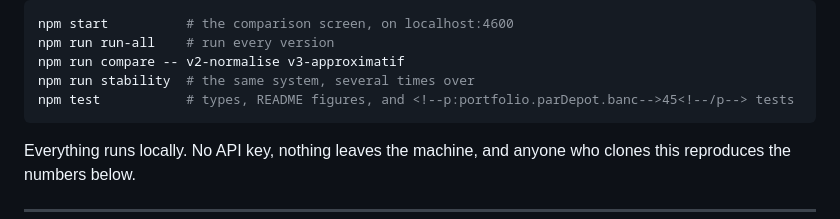
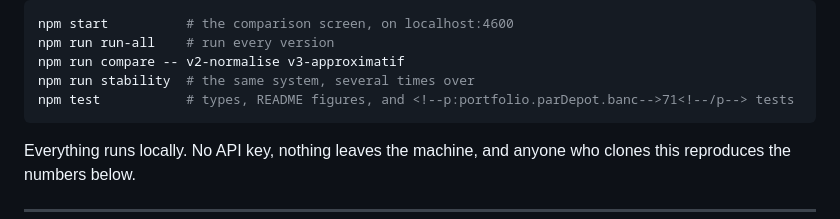
Before and after one commit to ArslaneSempai-ui/regression-bench, a Markdown page: README.md, the part around the change. Rendered like a GitHub page.

Commit message:
The published figures are today's measurement
Rewritten by the vitrine tour from chiffres.json, measured 2026-08-27 on
certified (clean-tree) suites: the portfolio now carries 799 tests where
the 23/08 measurement carried 549, and this repository's own count moved
accordingly. Never edited by hand — the mark is the measurement's.

Co-Authored-By: Claude <noreply@anthropic.com>

````diff
--- a/README.md
+++ b/README.md
@@ -16,7 +16,7 @@ npm start          # the comparison screen, on localhost:4600
 npm run run-all    # run every version
 npm run compare -- v2-normalise v3-approximatif
 npm run stability  # the same system, several times over
-npm test           # types, README figures, and <!--p:portfolio.parDepot.banc-->45<!--/p--> tests
+npm test           # types, README figures, and <!--p:portfolio.parDepot.banc-->71<!--/p--> tests
 ```
 
 Everything runs locally. No API key, nothing leaves the machine, and anyone who clones this
````
